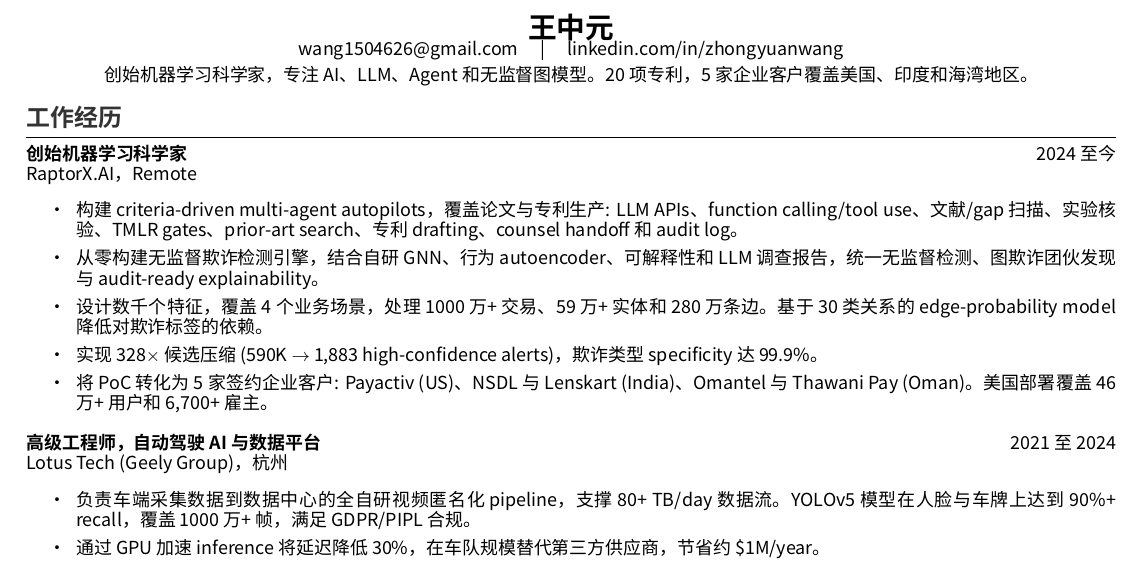
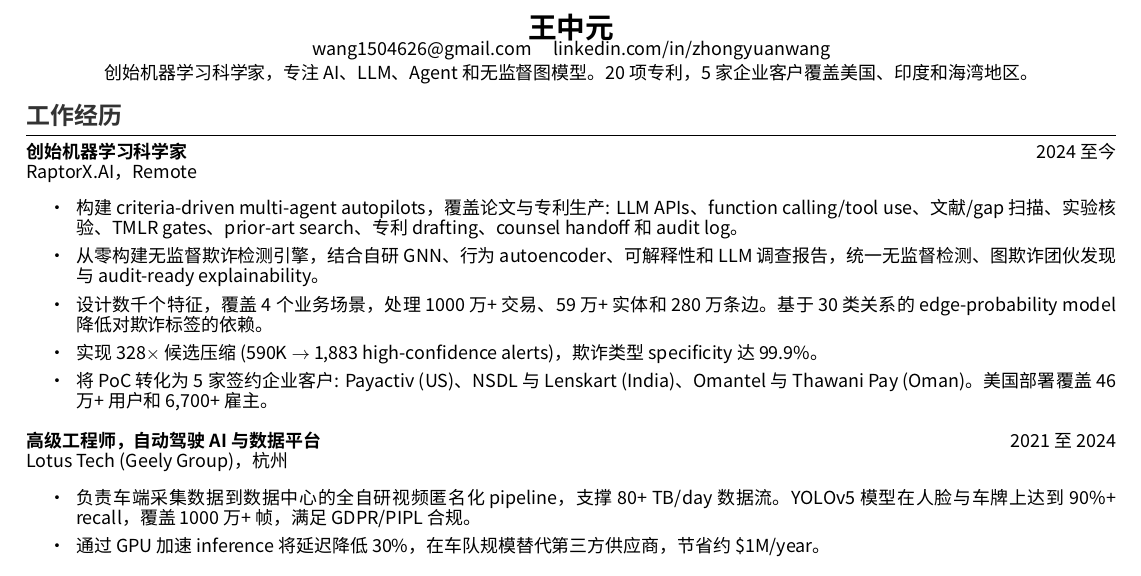
Before and after one commit to zywang0108/zywang0108.github.io, a LaTeX CV (Zhongyuan_Wang_CV_CN.tex): part of the page, cut so that both start at the same text. Compiled offline with XeLaTeX.

Commit message:
Remove Chinese CV contact separator

```diff
--- a/Zhongyuan_Wang_CV_CN.tex
+++ b/Zhongyuan_Wang_CV_CN.tex
@@ -47,7 +47,7 @@
 
 \begin{center}
 {\Large \textbf{王中元}}\\[-0.2em]
-{\small \href{mailto:wang1504626@gmail.com}{wang1504626@gmail.com} \quad | \quad \href{https://www.linkedin.com/in/zhongyuanwang}{linkedin.com/in/zhongyuanwang}}\\[0.2em]
+{\small \href{mailto:wang1504626@gmail.com}{wang1504626@gmail.com} \quad \href{https://www.linkedin.com/in/zhongyuanwang}{linkedin.com/in/zhongyuanwang}}\\[0.2em]
 {\small 创始机器学习科学家，专注 AI、LLM、Agent 和无监督图模型。20 项专利，5 家企业客户覆盖美国、印度和海湾地区。}
 \end{center}
 \vspace{-0.5em}
```
Also changed, not shown: Zhongyuan_Wang_CV_CN.pdf.
